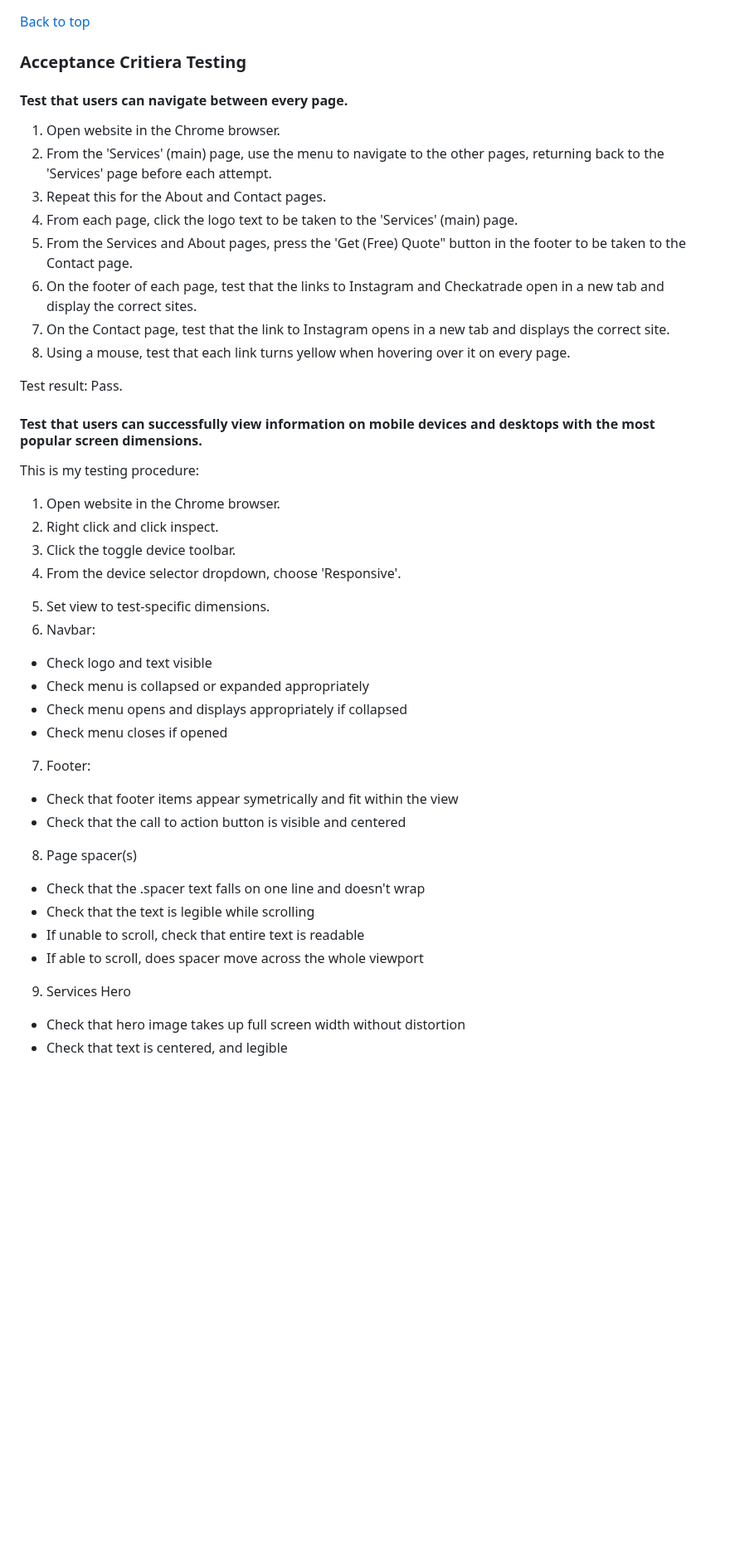
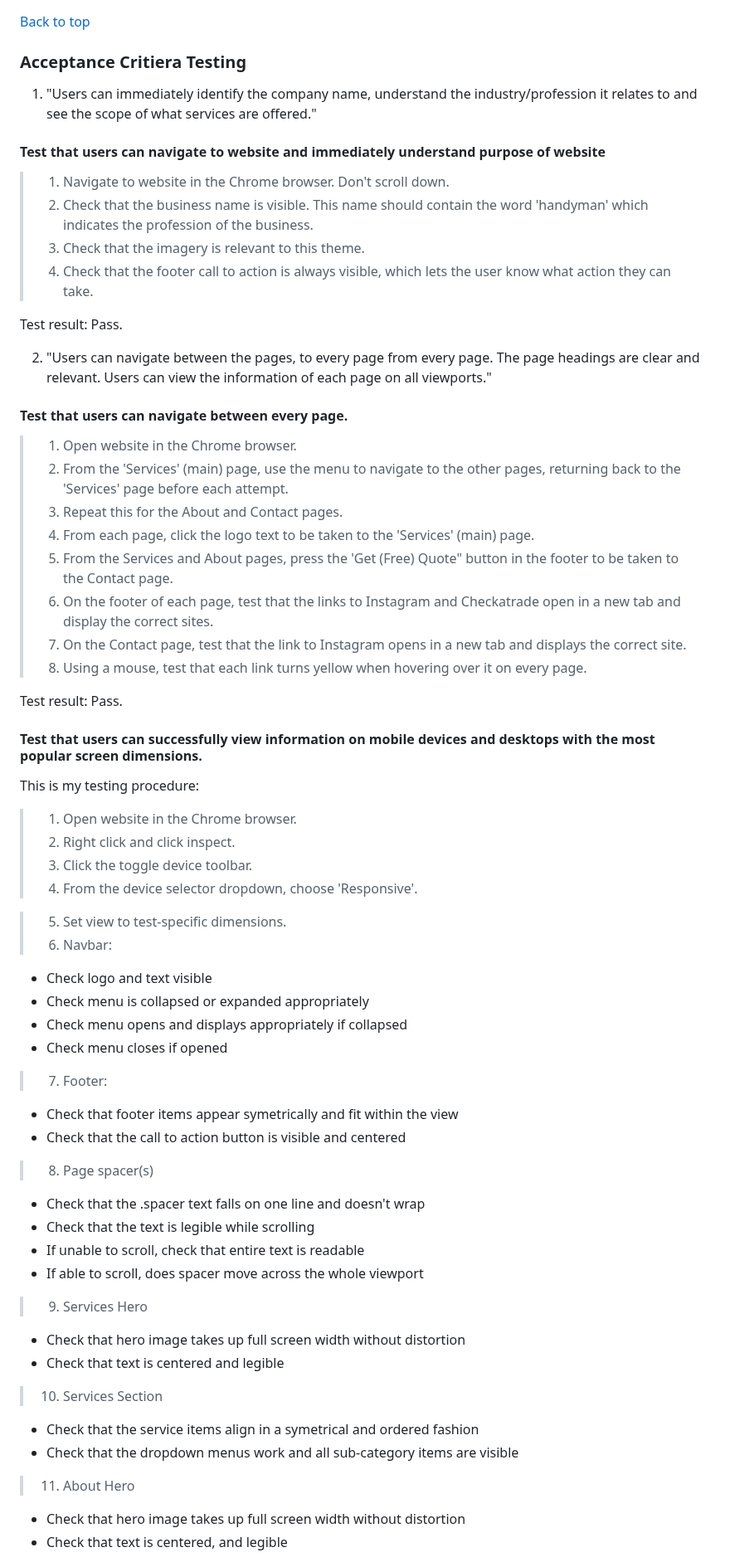
Before and after one commit to LlewBach/aj-builder, a Markdown page: README.md, the part around one of its changes. Shown at 83% size. Drawn GitHub-style; blank space fills up the shorter version.

Commit message:
Update testing section to reflect new ACs

```diff
--- a/README.md
+++ b/README.md
@@ -297,16 +297,29 @@ This is a Bootstrap grid, featuring a Google Map iframe showing the base locatio
 
 ### Acceptance Critiera Testing
 
+1) "Users can immediately identify the company name, understand the industry/profession it relates to and see the scope of what services are offered."
+
+#### Test that users can navigate to website and immediately understand purpose of website
+
+> 1) Navigate to website in the Chrome browser. Don't scroll down.
+> 2) Check that the business name is visible. This name should contain the word 'handyman' which indicates the profession of the business.
+> 3) Check that the imagery is relevant to this theme.
+> 4) Check that the footer call to action is always visible, which lets the user know what action they can take.
+
+Test result: Pass.
+
+2) "Users can navigate between the pages, to every page from every page. The page headings are clear and relevant. Users can view the information of each page on all viewports."
+
 #### Test that users can navigate between every page.
 
-1) Open website in the Chrome browser.
-2) From the 'Services' (main) page, use the menu to navigate to the other pages, returning back to the 'Services' page before each attempt.
-3) Repeat this for the About and Contact pages.
-4) From each page, click the logo text to be taken to the 'Services' (main) page.
-5) From the Services and About pages, press the 'Get (Free) Quote" button in the footer to be taken to the Contact page.
-6) On the footer of each page, test that the links to Instagram and Checkatrade open in a new tab and display the correct sites.
-7) On the Contact page, test that the link to Instagram opens in a new tab and displays the correct site.
-8) Using a mouse, test that each link turns yellow when hovering over it on every page.
+> 1) Open website in the Chrome browser.
+> 2) From the 'Services' (main) page, use the menu to navigate to the other pages, returning back to the 'Services' page before each attempt.
+> 3) Repeat this for the About and Contact pages.
+> 4) From each page, click the logo text to be taken to the 'Services' (main) page.
+> 5) From the Services and About pages, press the 'Get (Free) Quote" button in the footer to be taken to the Contact page.
+> 6) On the footer of each page, test that the links to Instagram and Checkatrade open in a new tab and display the correct sites.
+> 7) On the Contact page, test that the link to Instagram opens in a new tab and displays the correct site.
+> 8) Using a mouse, test that each link turns yellow when hovering over it on every page.
 
 Test result: Pass.
 
@@ -315,25 +328,31 @@ Test result: Pass.
 This is my testing procedure:
 
 <!-- Setup -->
-1) Open website in the Chrome browser.
-2) Right click and click inspect.
-3) Click the toggle device toolbar.
-4) From the device selector dropdown, choose 'Responsive'.
+> 1) Open website in the Chrome browser.
+> 2) Right click and click inspect.
+> 3) Click the toggle device toolbar.
+> 4) From the device selector dropdown, choose 'Responsive'.
 <!-- Testing Function -->
-5) Set view to test-specific dimensions.
-6) Navbar:
+> 5) Set view to test-specific dimensions.
+> 6) Navbar:
   - Check logo and text visible
   - Check menu is collapsed or expanded appropriately
   - Check menu opens and displays appropriately if collapsed
   - Check menu closes if opened
-7) Footer:
+> 7) Footer:
   - Check that footer items appear symetrically and fit within the view
   - Check that the call to action button is visible and centered
-8) Page spacer(s)
+> 8) Page spacer(s)
   - Check that the .spacer text falls on one line and doesn't wrap
   - Check that the text is legible while scrolling
   - If unable to scroll, check that entire text is readable
   - If able to scroll, does spacer move across the whole viewport
-9) Services Hero
+> 9) Services Hero
+  - Check that hero image takes up full screen width without distortion
+  - Check that text is centered and legible
+> 10) Services Section
+  - Check that the service items align in a symetrical and ordered fashion
+  - Check that the dropdown menus work and all sub-category items are visible
+> 11) About Hero
   - Check that hero image takes up full screen width without distortion
   - Check that text is centered, and legible
```
Also changed, not shown: other parts of README.md (+24 -21 lines).
